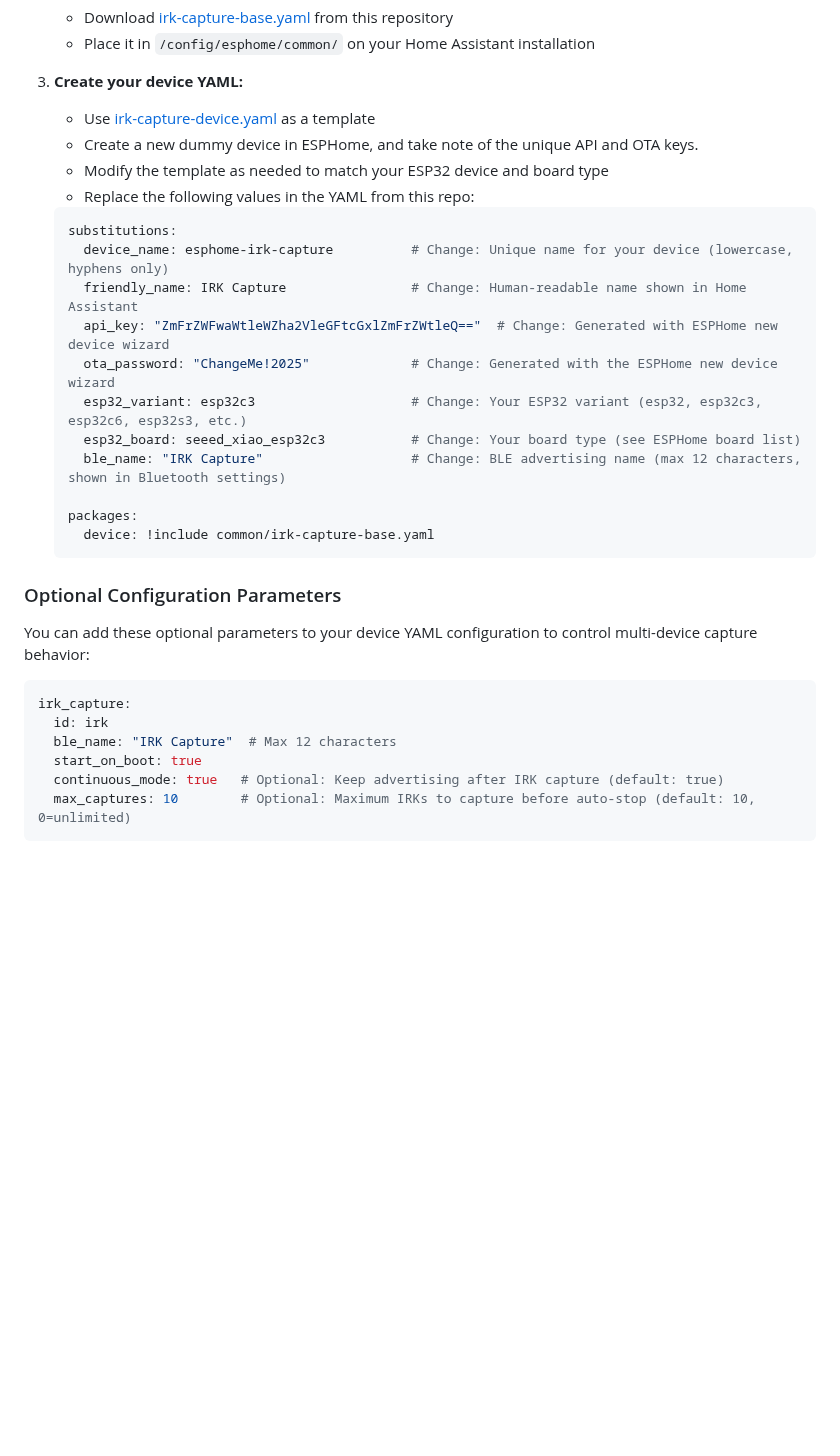
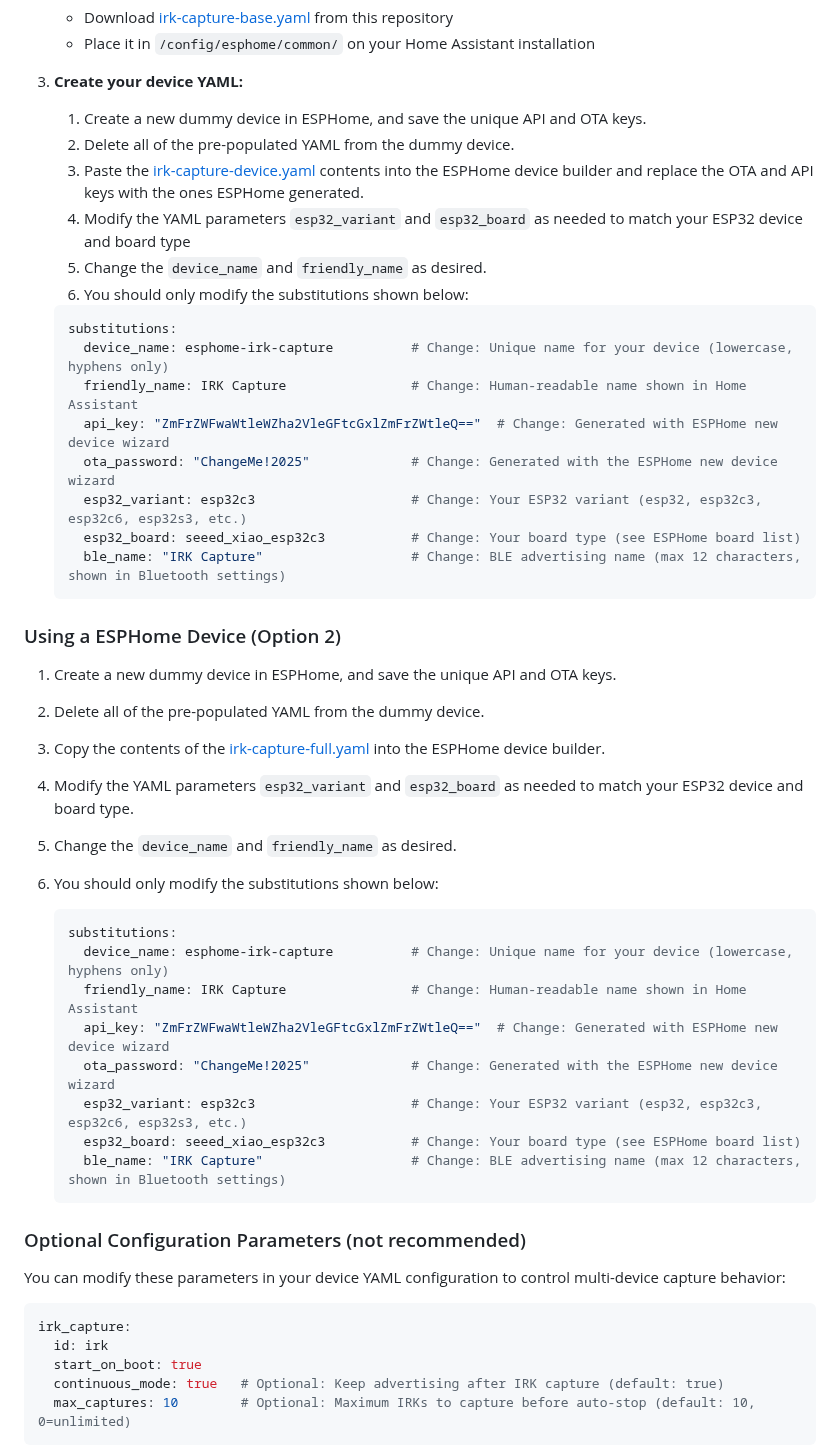
Before and after one commit to DerekSeaman/irk-capture, a Markdown page: README.md, the part around one of its changes. GitHub-like rendering; blank space fills up the shorter version.

Commit message:
Update YAML configs to NimBLE and improve README installation docs
- Removed all Bluedroid references from YAML files
- Added explicit NimBLE sdkconfig_options matching C3/C6 configs
- Updated README with Option 1 (packages) and Option 2 (full) installation
- Improved installation step numbering and clarity
- Updated Optional Configuration Parameters section

🤖 Generated with [Claude Code](https://claude.com/claude-code)

Co-Authored-By: Claude <noreply@anthropic.com>

````diff
--- a/README.md
+++ b/README.md
@@ -69,10 +69,12 @@ If you're using the ESPHome Device Builder add-on in Home Assistant, follow thes
    - Place it in `/config/esphome/common/` on your Home Assistant installation
 
 3. **Create your device YAML:**
-   - Use [irk-capture-device.yaml](ESPHome%20Devices/irk-capture-device.yaml) as a template
-   - Create a new dummy device in ESPHome, and take note of the unique API and OTA keys.
-   - Modify the template as needed to match your ESP32 device and board type
-   - Replace the following values in the YAML from this repo:
+   1. Create a new dummy device in ESPHome, and save the unique API and OTA keys.
+   2. Delete all of the pre-populated YAML from the dummy device.
+   3. Paste the [irk-capture-device.yaml](ESPHome%20Devices/irk-capture-device.yaml) contents into the ESPHome device builder and replace the OTA and API keys with the ones ESPHome generated.
+   4. Modify the YAML parameters `esp32_variant` and `esp32_board` as needed to match your ESP32 device and board type
+   5. Change the `device_name` and `friendly_name` as desired.
+   6. You should only modify the substitutions shown below:
 
    ```yaml
    substitutions:
@@ -83,19 +85,35 @@ If you're using the ESPHome Device Builder add-on in Home Assistant, follow thes
      esp32_variant: esp32c3                    # Change: Your ESP32 variant (esp32, esp32c3, esp32c6, esp32s3, etc.)
      esp32_board: seeed_xiao_esp32c3           # Change: Your board type (see ESPHome board list)
      ble_name: "IRK Capture"                   # Change: BLE advertising name (max 12 characters, shown in Bluetooth settings)
-
-   packages:
-     device: !include common/irk-capture-base.yaml
    ```
 
-### Optional Configuration Parameters
+### Using a ESPHome Device (Option 2)
 
-You can add these optional parameters to your device YAML configuration to control multi-device capture behavior:
+1. Create a new dummy device in ESPHome, and save the unique API and OTA keys.
+2. Delete all of the pre-populated YAML from the dummy device.
+3. Copy the contents of the [irk-capture-full.yaml](https://github.com/DerekSeaman/irk-capture/blob/main/ESPHome%20Devices/irk-capture-full.yaml) into the ESPHome device builder.
+4. Modify the YAML parameters `esp32_variant` and `esp32_board` as needed to match your ESP32 device and board type.
+5. Change the `device_name` and `friendly_name` as desired.
+6. You should only modify the substitutions shown below:
+
+   ```yaml
+   substitutions:
+     device_name: esphome-irk-capture          # Change: Unique name for your device (lowercase, hyphens only)
+     friendly_name: IRK Capture                # Change: Human-readable name shown in Home Assistant
+     api_key: "ZmFrZWFwaWtleWZha2VleGFtcGxlZmFrZWtleQ=="  # Change: Generated with ESPHome new device wizard
+     ota_password: "ChangeMe!2025"             # Change: Generated with the ESPHome new device wizard
+     esp32_variant: esp32c3                    # Change: Your ESP32 variant (esp32, esp32c3, esp32c6, esp32s3, etc.)
+     esp32_board: seeed_xiao_esp32c3           # Change: Your board type (see ESPHome board list)
+     ble_name: "IRK Capture"                   # Change: BLE advertising name (max 12 characters, shown in Bluetooth settings)
+   ```
+
+### Optional Configuration Parameters (not recommended)
+
+You can modify these parameters in your device YAML configuration to control multi-device capture behavior:
 
 ```yaml
 irk_capture:
   id: irk
-  ble_name: "IRK Capture"  # Max 12 characters
   start_on_boot: true
   continuous_mode: true   # Optional: Keep advertising after IRK capture (default: true)
   max_captures: 10        # Optional: Maximum IRKs to capture before auto-stop (default: 10, 0=unlimited)
````
Also changed, not shown: other parts of README.md (+1 -1 lines), docs/screenshot-1.jpg, 3 other files.
